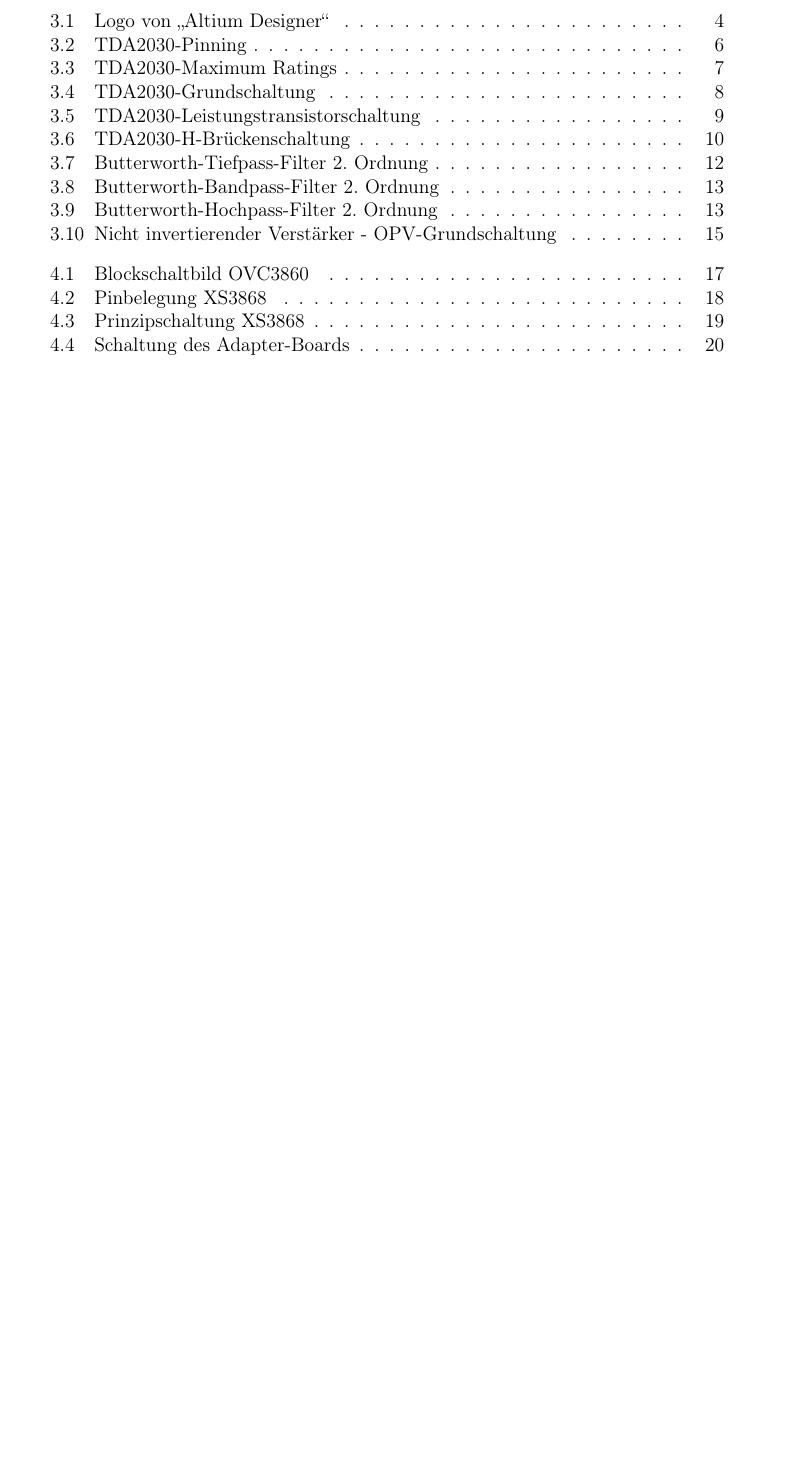
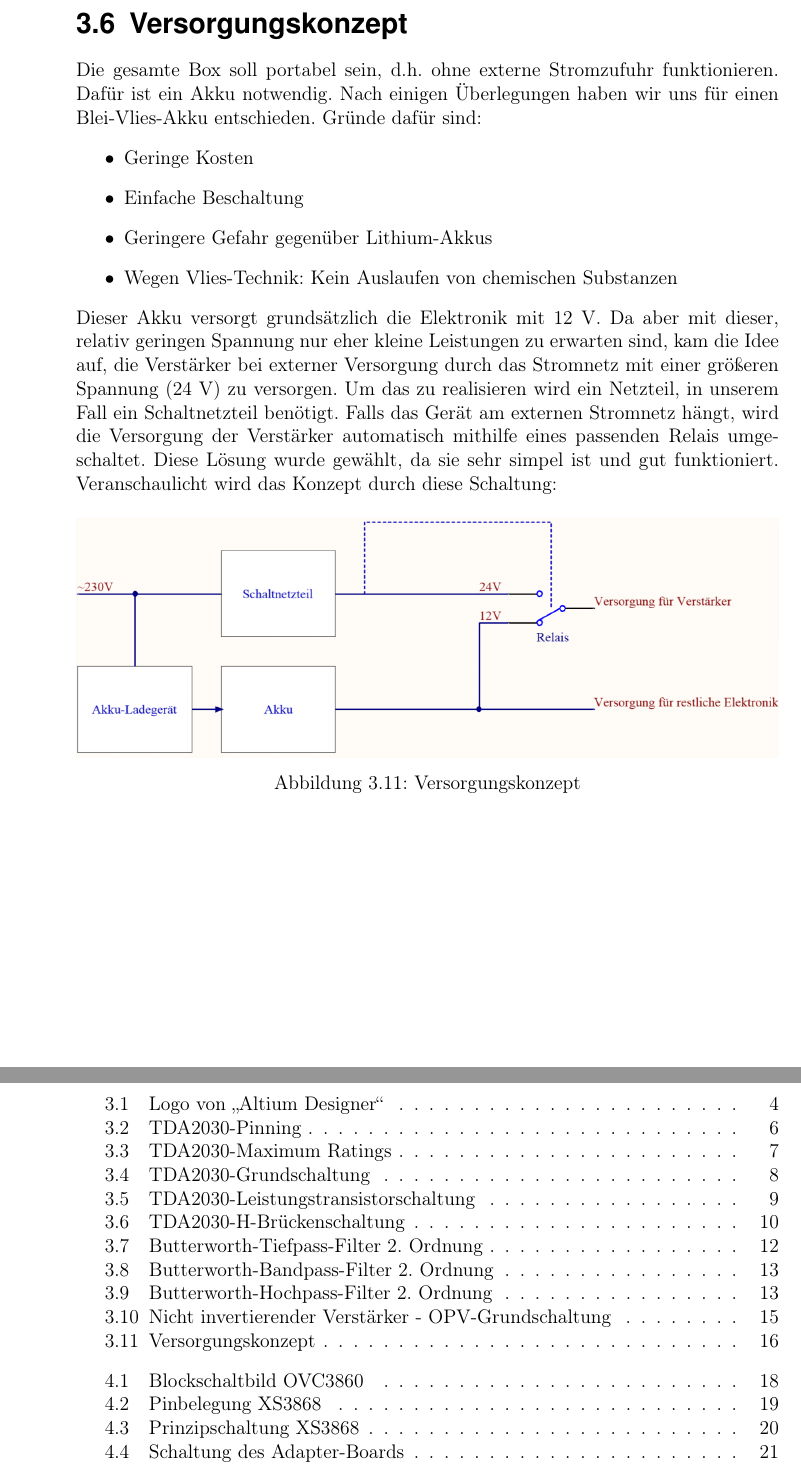
Before and after one commit to crazyskater9/Diplomarbeit, a LaTeX thesis (diplomarbeit.tex, which reads tex/GrundlagenundMethoden.tex): part of page 67 of 72 before the commit and two parts of pages 26 and 68 of 73 after it, the two joined at a grey line, cut at the place of the change, the shorter picture padded with empty space. Compiled offline with pdfLaTeX; an older LaTeX class or package is replaced by its successor.

Commit message:
Versorgungskonzept hinzugefügt & PDF-Größe verringert
Hab die Qualität der Bilder im Messaufbau verringert, man sieht aber
keinen Unterschied :+1:
Von 50MB -> 18MB

```diff
--- a/tex/GrundlagenundMethoden.tex
+++ b/tex/GrundlagenundMethoden.tex
@@ -243,3 +243,28 @@ Dies erfolgt über zwei gleichgroße Widerstände, die zumeist im Bereich vom Ki
 Sie werden in Serie von Vcc gegen Masse gelegt, somit kann zwischen den beiden Widerständen $\frac{Vcc}{2}$ abgegriffen werden.
 Somit liegt das Eingangssignalgrundpegel in mitten der Versorgungsspannung.
 D.h. der Spannungsunterschied zur positiven Versorgungsspannung ist der selbe wie zur negativen Versorgungsspannung (Masse).
+
+\newpage
+\section{Versorgungskonzept} \label{sec:3.6}
+Die gesamte Box soll portabel sein, d.h. ohne externe Stromzufuhr funktionieren.
+Dafür ist ein Akku notwendig.
+Nach einigen Überlegungen haben wir uns für einen Blei-Vlies-Akku entschieden.
+Gründe dafür sind:
+\begin{itemize}
+	\item Geringe Kosten
+	\item Einfache Beschaltung
+	\item Geringere Gefahr gegenüber Lithium-Akkus
+	\item Wegen Vlies-Technik: Kein Auslaufen von chemischen Substanzen
+\end{itemize}
+Dieser Akku versorgt grundsätzlich die Elektronik mit 12 V.
+Da aber mit dieser, relativ geringen Spannung nur eher kleine Leistungen zu erwarten sind, kam die Idee auf, die Verstärker bei externer Versorgung durch das Stromnetz mit einer größeren Spannung (24 V) zu versorgen.
+Um das zu realisieren wird ein Netzteil, in unserem Fall ein Schaltnetzteil benötigt.
+Falls das Gerät am externen Stromnetz hängt, wird die Versorgung der Verstärker automatisch mithilfe eines passenden Relais umgeschaltet.
+Diese Lösung wurde gewählt, da sie sehr simpel ist und gut funktioniert.
+Veranschaulicht wird das Konzept durch diese Schaltung:
+\begin{figure} [H]
+	\centering
+	\includegraphics[width=1\textwidth]{img/Grundlagen/Versorgung.png}
+	\caption{Versorgungskonzept}
+	\label {fig:3.6.1}
+\end{figure}
```
Also changed, not shown: tex/Bluetooth-Modul.tex (+1 -1 lines), img/Grundlagen/Versorgung.png (added), tex/GrundlagenundMethoden.tex (2 more changed lines), 6 other files.
